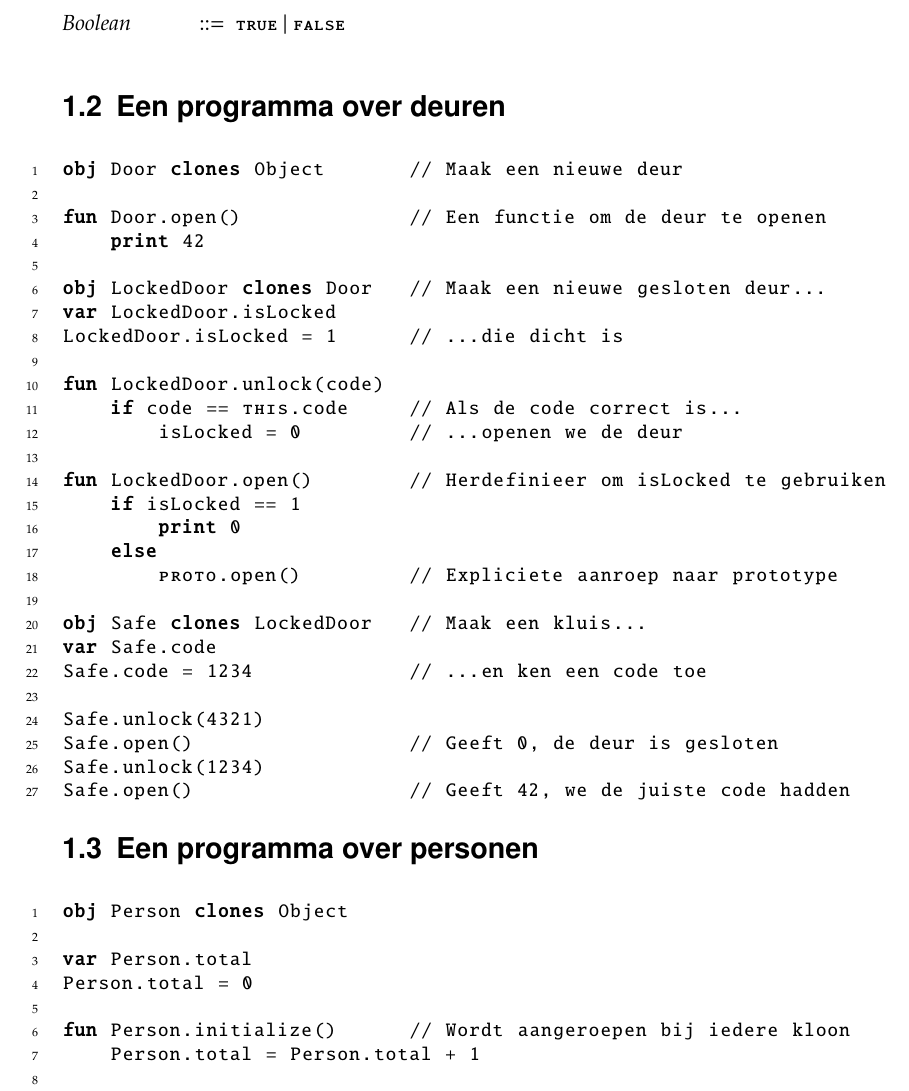
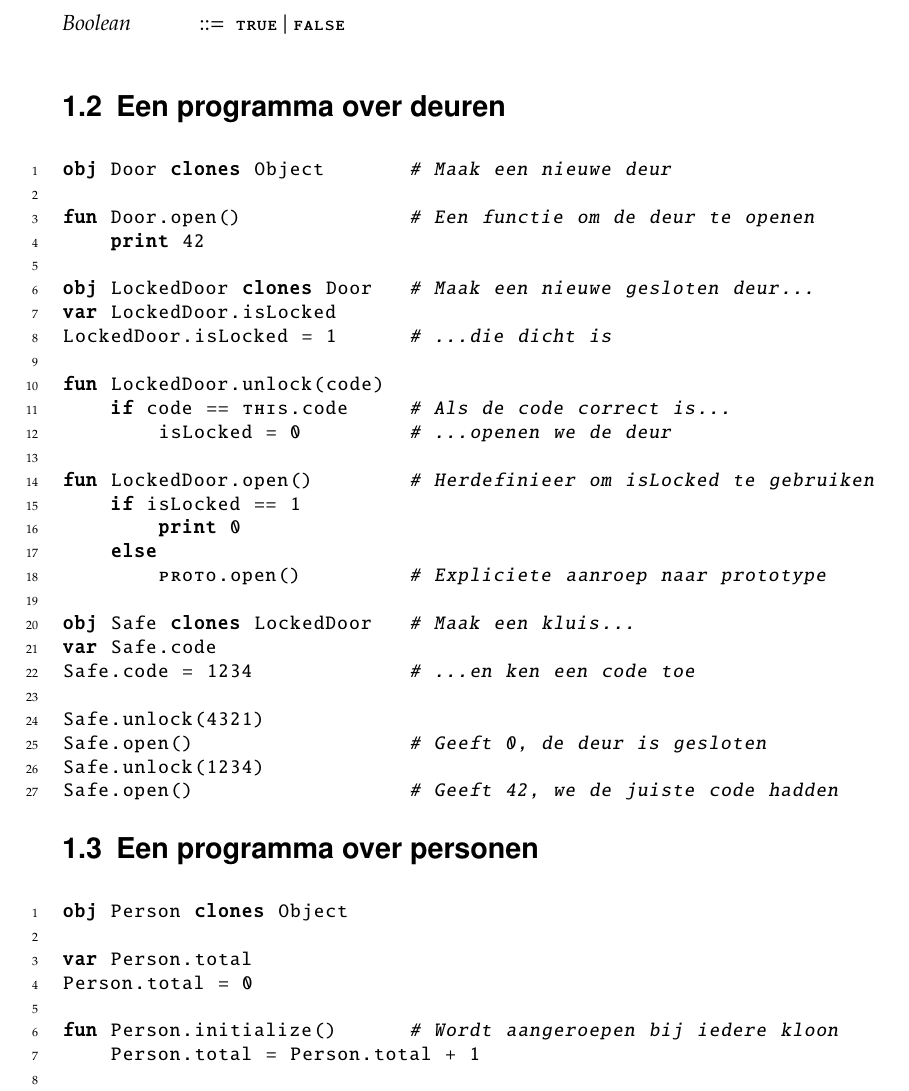
Before and after one commit to timjs/Werkstuk-Prototypes, a LaTeX book (werkstuk.tex, which reads syntaxis.tex): part of page 6 of 8, cut so that both start at the same text. Compiled offline with pdfLaTeX.

Commit message:
commentaar met # ipv //

```diff
--- a/syntaxis.tex
+++ b/syntaxis.tex
@@ -46,33 +46,33 @@
 \section{Een programma over deuren}
 
 \begin{program}
-obj Door clones Object       // Maak een nieuwe deur
+obj Door clones Object       # Maak een nieuwe deur
 
-fun Door.open()              // Een functie om de deur te openen
+fun Door.open()              # Een functie om de deur te openen
     print 42
 
-obj LockedDoor clones Door   // Maak een nieuwe gesloten deur...
+obj LockedDoor clones Door   # Maak een nieuwe gesloten deur...
 var LockedDoor.isLocked
-LockedDoor.isLocked = 1      // ...die dicht is
+LockedDoor.isLocked = 1      # ...die dicht is
 
 fun LockedDoor.unlock(code)
-    if code == this.code     // Als de code correct is...
-        isLocked = 0         // ...openen we de deur
+    if code == this.code     # Als de code correct is...
+        isLocked = 0         # ...openen we de deur
 
-fun LockedDoor.open()        // Herdefinieer om isLocked te gebruiken
+fun LockedDoor.open()        # Herdefinieer om isLocked te gebruiken
     if isLocked == 1
         print 0
     else
-        proto.open()         // Expliciete aanroep naar prototype
+        proto.open()         # Expliciete aanroep naar prototype
 
-obj Safe clones LockedDoor   // Maak een kluis...
+obj Safe clones LockedDoor   # Maak een kluis...
 var Safe.code
-Safe.code = 1234             // ...en ken een code toe
+Safe.code = 1234             # ...en ken een code toe
 
 Safe.unlock(4321)
-Safe.open()                  // Geeft 0, de deur is gesloten
+Safe.open()                  # Geeft 0, de deur is gesloten
 Safe.unlock(1234)
-Safe.open()                  // Geeft 42, we de juiste code hadden
+Safe.open()                  # Geeft 42, we de juiste code hadden
 \end{program}
 
 \section{Een programma over personen}
@@ -83,7 +83,7 @@ obj Person clones Object
 var Person.total
 Person.total = 0
 
-fun Person.initialize()      // Wordt aangeroepen bij iedere kloon
+fun Person.initialize()      # Wordt aangeroepen bij iedere kloon
     Person.total = Person.total + 1
 
 obj Me clones Person
```
Also changed, not shown: syntaxis.tex (10 more changed lines).
